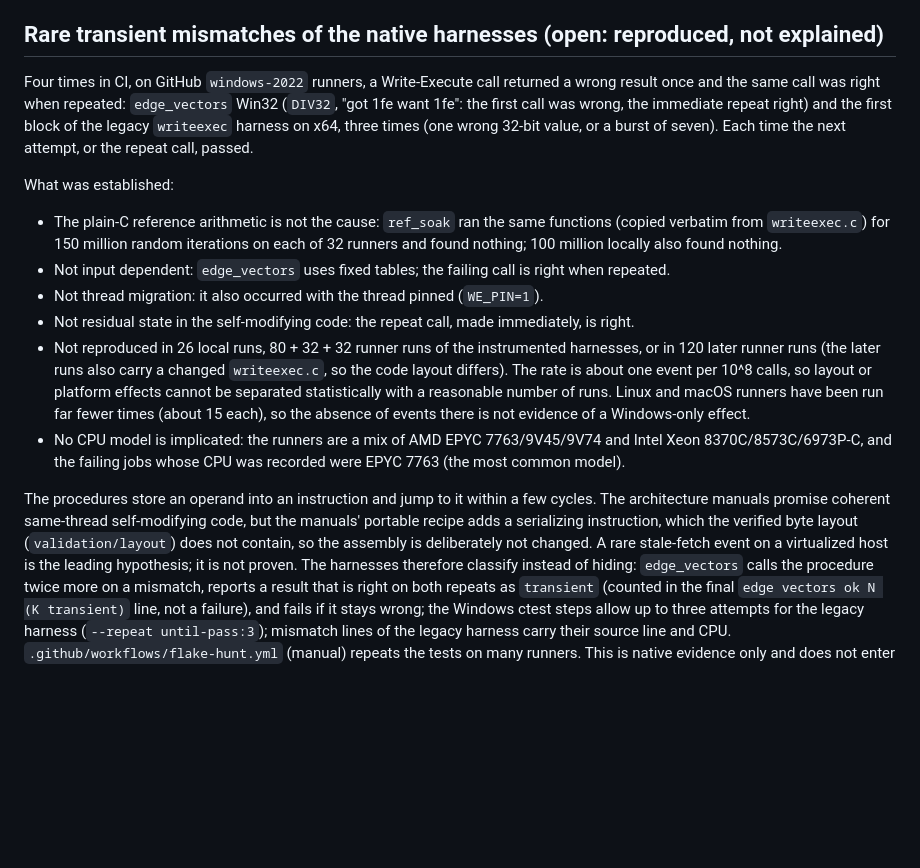
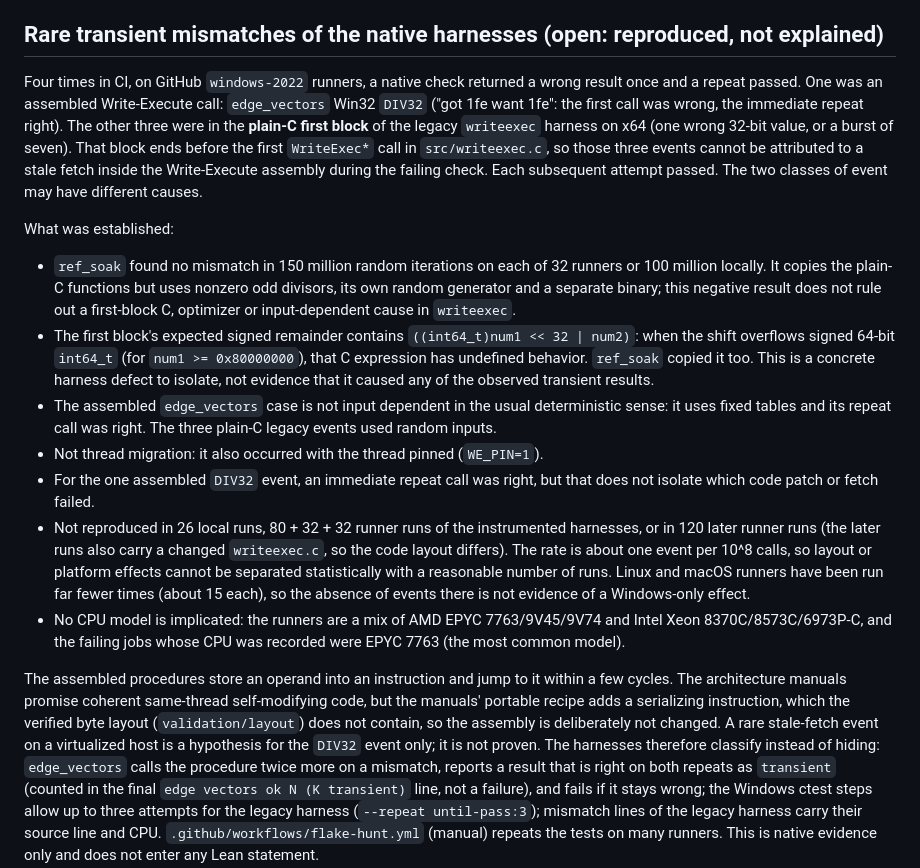
Before and after one commit to GregoryMorse/selfspectre, a Markdown page: validation/README.md, the part around the change. GitHub-like rendering; blank space fills up the shorter version.

Commit message:
Separate C and assembly transient CI failures

```diff
--- a/validation/README.md
+++ b/validation/README.md
@@ -28,18 +28,25 @@
 
 ## Rare transient mismatches of the native harnesses (open: reproduced, not explained)
 
-Four times in CI, on GitHub `windows-2022` runners, a Write-Execute call returned a wrong result once and the same call was right
-when repeated: `edge_vectors` Win32 (`DIV32`, "got 1fe want 1fe": the first call was wrong, the immediate repeat right) and the
-first block of the legacy `writeexec` harness on x64, three times (one wrong 32-bit value, or a burst of seven). Each time the
-next attempt, or the repeat call, passed.
+Four times in CI, on GitHub `windows-2022` runners, a native check returned a wrong result once and a repeat passed. One was
+an assembled Write-Execute call: `edge_vectors` Win32 `DIV32` ("got 1fe want 1fe": the first call was wrong, the immediate
+repeat right). The other three were in the **plain-C first block** of the legacy `writeexec` harness on x64 (one wrong 32-bit
+value, or a burst of seven). That block ends before the first `WriteExec*` call in `src/writeexec.c`, so those three events
+cannot be attributed to a stale fetch inside the Write-Execute assembly during the failing check. Each subsequent attempt
+passed. The two classes of event may have different causes.
 
 What was established:
 
-- The plain-C reference arithmetic is not the cause: `ref_soak` ran the same functions (copied verbatim from `writeexec.c`) for
-  150 million random iterations on each of 32 runners and found nothing; 100 million locally also found nothing.
-- Not input dependent: `edge_vectors` uses fixed tables; the failing call is right when repeated.
+- `ref_soak` found no mismatch in 150 million random iterations on each of 32 runners or 100 million locally. It copies the
+  plain-C functions but uses nonzero odd divisors, its own random generator and a separate binary; this negative result does
+  not rule out a first-block C, optimizer or input-dependent cause in `writeexec`.
+- The first block's expected signed remainder contains `((int64_t)num1 << 32 | num2)`: when the shift overflows signed
+  64-bit `int64_t` (for `num1 >= 0x80000000`), that C expression has undefined behavior. `ref_soak` copied it too.
+  This is a concrete harness defect to isolate, not evidence that it caused any of the observed transient results.
+- The assembled `edge_vectors` case is not input dependent in the usual deterministic sense: it uses fixed tables and its
+  repeat call was right. The three plain-C legacy events used random inputs.
 - Not thread migration: it also occurred with the thread pinned (`WE_PIN=1`).
-- Not residual state in the self-modifying code: the repeat call, made immediately, is right.
+- For the one assembled `DIV32` event, an immediate repeat call was right, but that does not isolate which code patch or fetch failed.
 - Not reproduced in 26 local runs, 80 + 32 + 32 runner runs of the instrumented harnesses, or in 120 later runner runs (the later
   runs also carry a changed `writeexec.c`, so the code layout differs). The rate is about one event per 10^8 calls, so layout or
   platform effects cannot be separated statistically with a reasonable number of runs. Linux and macOS runners have been run
@@ -47,10 +54,10 @@ What was established:
 - No CPU model is implicated: the runners are a mix of AMD EPYC 7763/9V45/9V74 and Intel Xeon 8370C/8573C/6973P-C, and the failing
   jobs whose CPU was recorded were EPYC 7763 (the most common model).
 
-The procedures store an operand into an instruction and jump to it within a few cycles. The architecture manuals promise coherent
+The assembled procedures store an operand into an instruction and jump to it within a few cycles. The architecture manuals promise coherent
 same-thread self-modifying code, but the manuals' portable recipe adds a serializing instruction, which the verified byte layout
 (`validation/layout`) does not contain, so the assembly is deliberately not changed. A rare stale-fetch event on a virtualized
-host is the leading hypothesis; it is not proven. The harnesses therefore classify instead of hiding: `edge_vectors` calls the
+host is a hypothesis for the `DIV32` event only; it is not proven. The harnesses therefore classify instead of hiding: `edge_vectors` calls the
 procedure twice more on a mismatch, reports a result that is right on both repeats as `transient` (counted in the final
 `edge vectors ok N (K transient)` line, not a failure), and fails if it stays wrong; the Windows ctest steps allow up to three
 attempts for the legacy harness (`--repeat until-pass:3`); mismatch lines of the legacy harness carry their source line and CPU.
```
